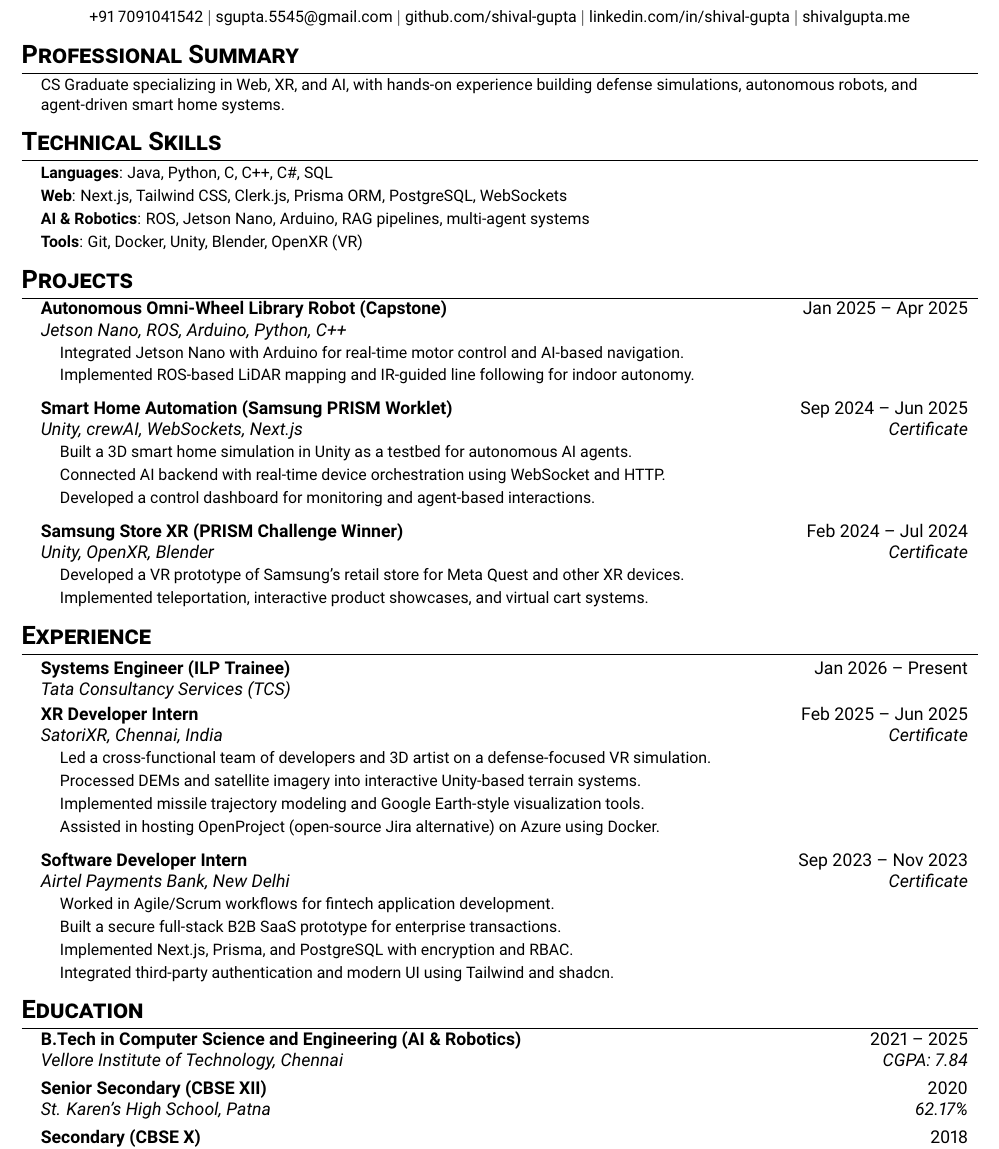
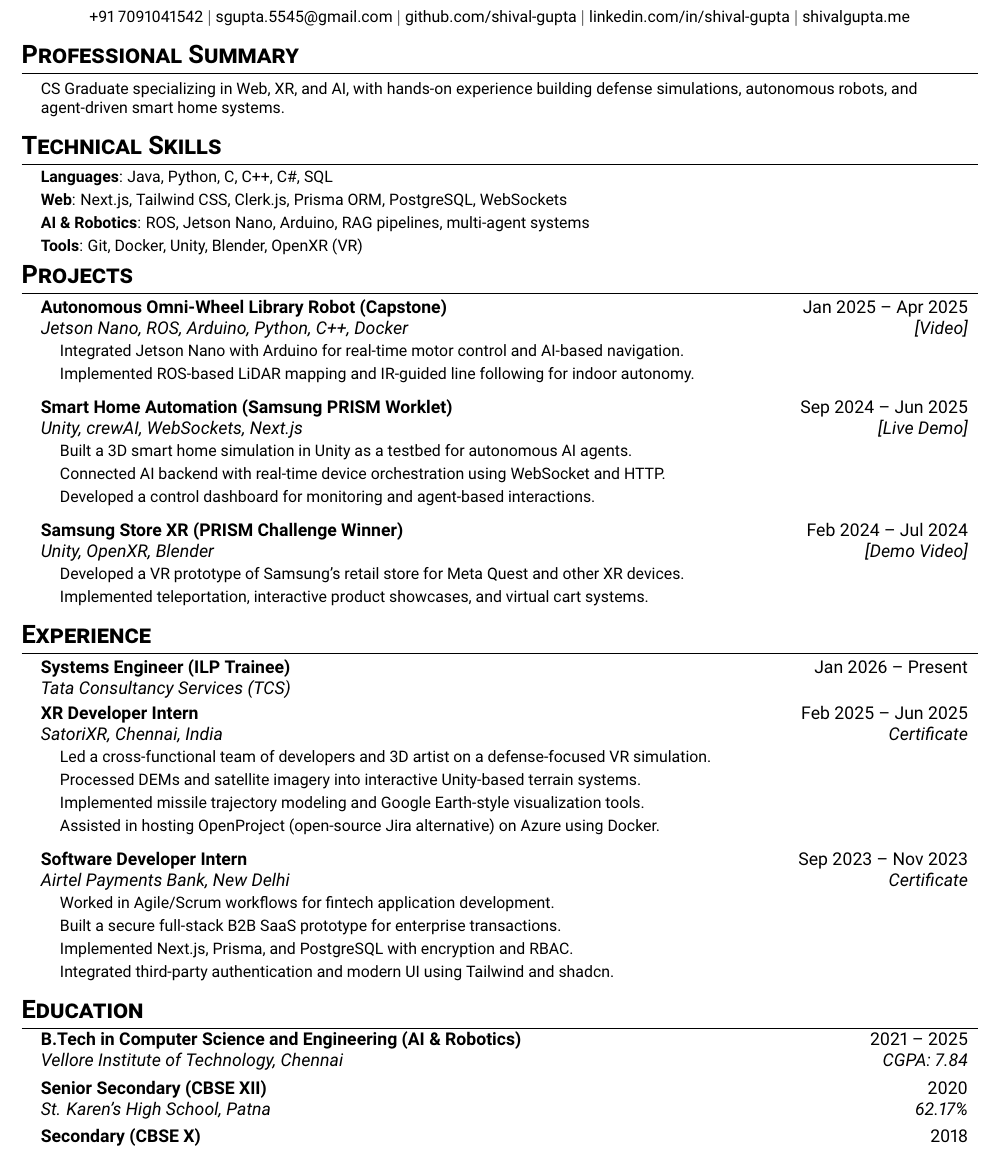
Before and after one commit to Shival-Gupta/resume, a LaTeX document (MAIN.tex): part of the page, cut so that both start at the same text. Compiled offline with pdfLaTeX.

Commit message:
Updated Resume

```diff
--- a/MAIN.tex
+++ b/MAIN.tex
@@ -61,6 +61,7 @@
 %––––– SUMMARY –––––
 \section{Professional Summary}
 \resumeSubHeadingList
+\vspace{2pt}
   \resumeItem{CS Graduate specializing in Web, XR, and AI, with hands-on experience building defense simulations, autonomous robots, and agent-driven smart home systems.}
 \resumeSubHeadingListEnd
 
@@ -77,12 +78,14 @@
 \resumeSubHeadingListEnd
 
 %––––– PROJECTS –––––
+\vspace{-8pt}
 \section{Projects}
 \resumeSubHeadingList
-
+\vspace{2pt}
   \resumeSubheading
     {Autonomous Omni-Wheel Library Robot (Capstone)}{Jan 2025 -- Apr 2025}
-    {Jetson Nano, ROS, Arduino, Python, C++}{}
+    {Jetson Nano, ROS, Arduino, Python, C++, Docker}
+    {\href{https://shivalgupta.me/projects/}{[Video]}}
     \resumeSubHeadingList
       \resumeItem{Integrated Jetson Nano with Arduino for real-time motor control and AI-based navigation.}
       \resumeItem{Implemented ROS-based LiDAR mapping and IR-guided line following for indoor autonomy.}
@@ -90,7 +93,8 @@
 
   \resumeSubheading
     {Smart Home Automation (Samsung PRISM Worklet)}{Sep 2024 -- Jun 2025}
-    {Unity, crewAI, WebSockets, Next.js}{\href{https://drive.google.com/file/d/1vIS_oU6KLQu_Cn1QFSKIymVa99qM6wlP/view}{Certificate}}
+    {Unity, crewAI, WebSockets, Next.js}
+    {\href{https://projects.shivalgupta.me/SmartHome-AgenticAI-Simulation/}{[Live Demo]}}
     \resumeSubHeadingList
       \resumeItem{Built a 3D smart home simulation in Unity as a testbed for autonomous AI agents.}
       \resumeItem{Connected AI backend with real-time device orchestration using WebSocket and HTTP.}
@@ -99,7 +103,8 @@
 
   \resumeSubheading
     {Samsung Store XR (PRISM Challenge Winner)}{Feb 2024 -- Jul 2024}
-    {Unity, OpenXR, Blender}{\href{https://drive.google.com/file/d/19xeCrN3ycqXisyDDgIYeygRRVawMKOxu/view}{Certificate}}
+    {Unity, OpenXR, Blender}
+    {\href{https://shivalgupta.me/projects/}{[Demo Video]}}
     \resumeSubHeadingList
       \resumeItem{Developed a VR prototype of Samsung’s retail store for Meta Quest and other XR devices.}
       \resumeItem{Implemented teleportation, interactive product showcases, and virtual cart systems.}
@@ -146,10 +151,10 @@
     {Vellore Institute of Technology, Chennai}{CGPA: 7.84}
   \resumeSubheading
     {Senior Secondary (CBSE XII)}{2020}
-    {St. Karen’s High School, Patna}{62.17\%}
+    {St. Karen's High School, Patna}{62.17\%}
   \resumeSubheading
     {Secondary (CBSE X)}{2018}
-    {St. Karen’s High School, Patna}{75.67\%}
+    {St. Karen's High School, Patna}{75.67\%}
 \resumeSubHeadingListEnd
 
 %––––– EXTRACURRICULAR –––––
```
Also changed, not shown: Resume_Shival_Gupta_JAN2026.pdf (deleted), Shival_Gupta_Resume_Jan2026.pdf (added), 1 other file.
